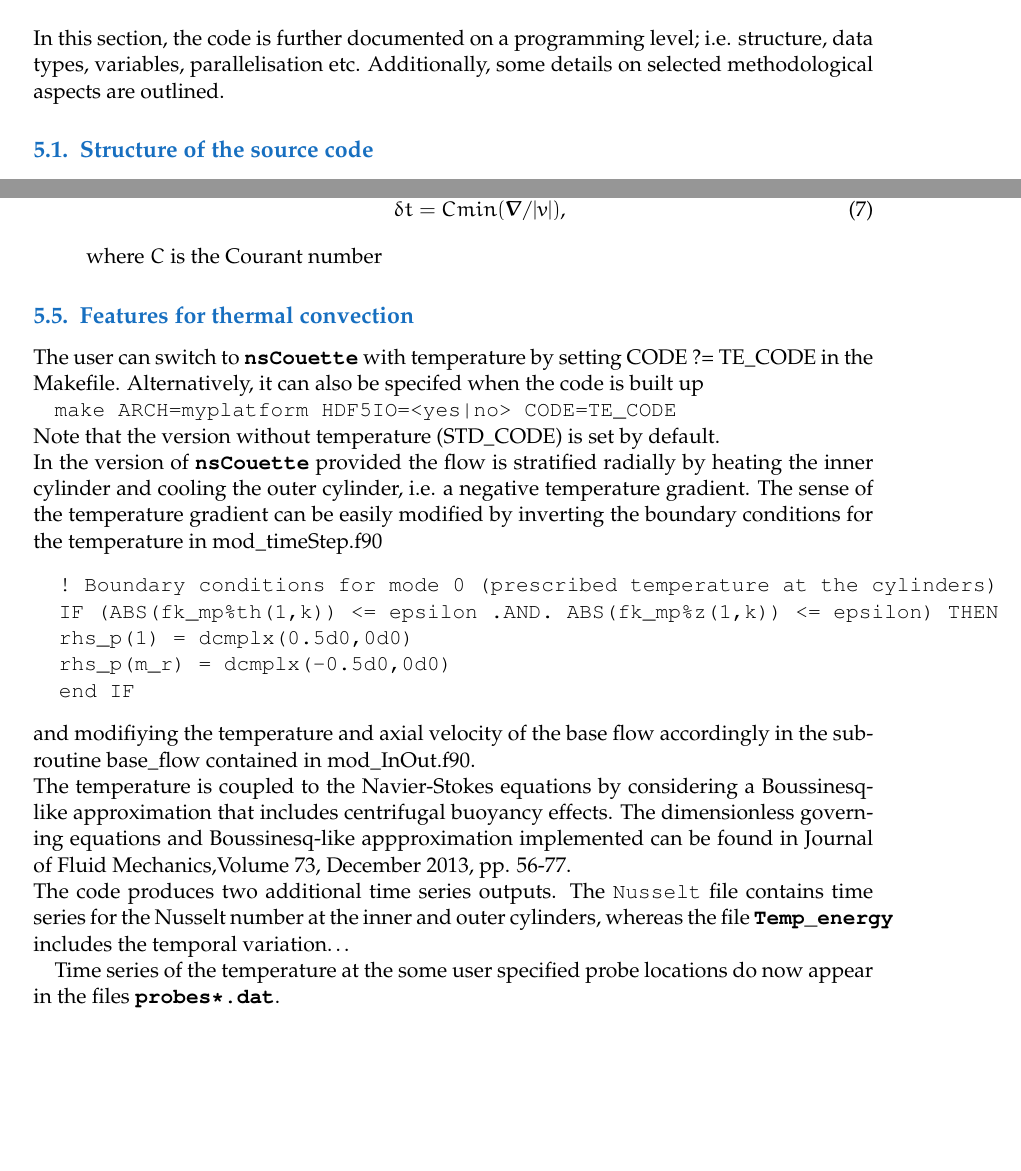
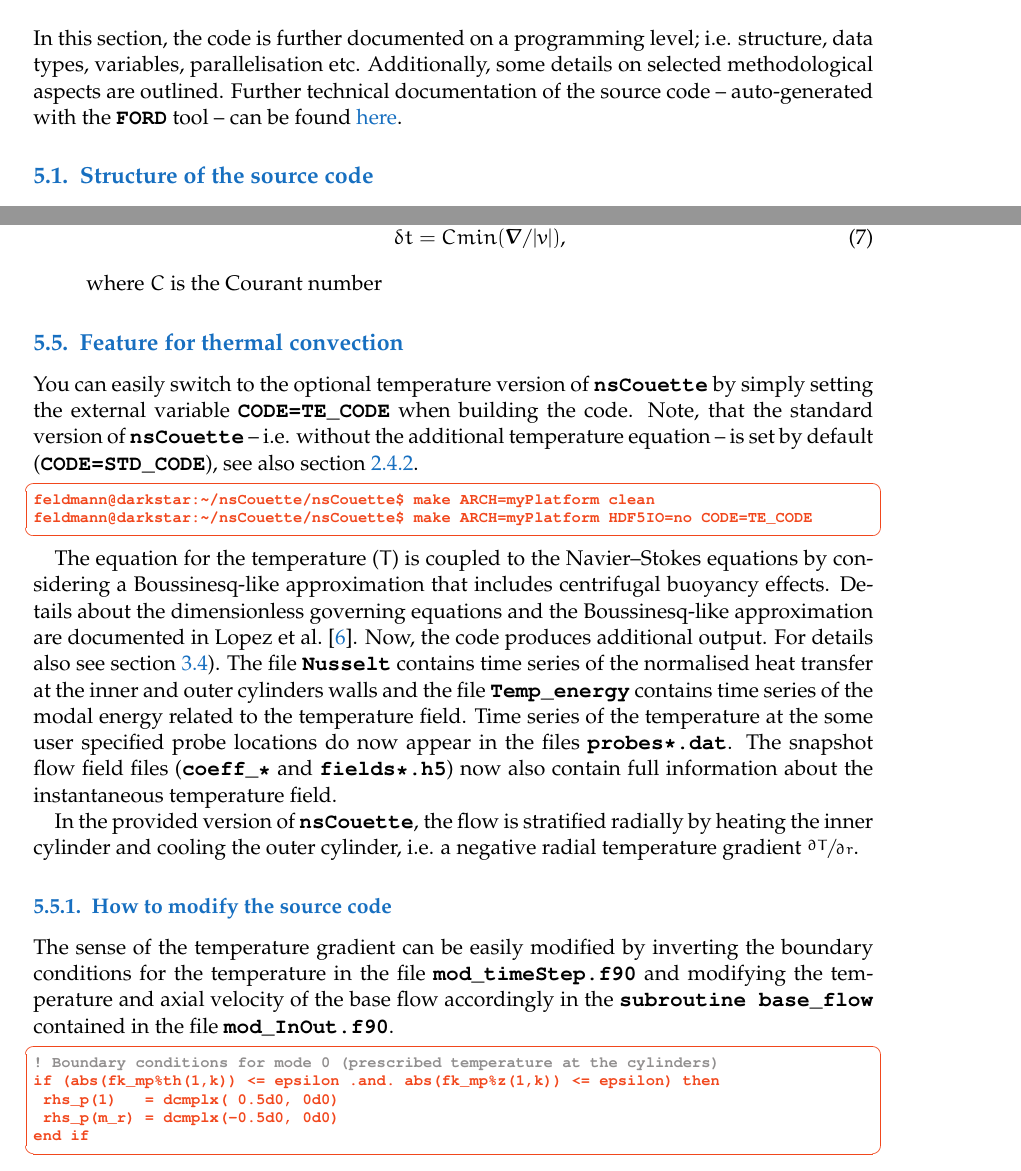
Before and after one commit to dfeldmann/nsCouette, a LaTeX paper (doc/nsCouetteUserGuide.tex): two parts of pages 23 and 25 of 47, joined at a grey line, cut so that both start at the same text, the shorter picture padded with empty space. The pictures show the PDF file doc/nsCouetteUserGuide.pdf that the author committed with the source.

Commit message:
Add reference to auto-generated (Ford) source code documentation

```diff
--- a/doc/nsCouetteUserGuide.tex
+++ b/doc/nsCouetteUserGuide.tex
@@ -1172,32 +1172,15 @@ pull-down menu select the type of you want to plot, \textit{e.g.}, ``contour'' o
   \item  Play with the plot and carefully observe the change after each operation;
 \end{itemize}
 
-
-
-
-
-
-
-
-
-
-
-
-
-
-
-
-
-
-
-
-
 \section{About the code}
 \label{sec:aboutTheCode}
 
-In this section, the code is further documented on a programming level; i.e. structure,
-data types, variables, parallelisation etc. Additionally, some details on selected
-methodological aspects are outlined.
+In this section, the code is further documented on a programming level;
+i.e. structure, data types, variables, parallelisation etc. Additionally,
+some details on selected methodological aspects are outlined. Further
+technical documentation of the source code -- auto-generated with the
+\code{FORD} tool -- can be found
+\href{http://mjr.pages.mpcdf.de/nscouette/ford-doc/}{here}.
 
 \subsection{Structure of the source code}
 \label{sec:codeStructures}
@@ -1305,45 +1288,51 @@ see section~\ref{sec:}
 
 \end{itemize}
 
-\subsection{Features for thermal convection}
+\subsection{Feature for thermal convection}
 \label{sec:thermalConvection}
 
-The user can switch to \nsc with temperature by setting CODE ?= TE\_CODE
-in the Makefile. Alternatively, it can also be specifed when the code is built up
-
-\verb+make ARCH=myplatform HDF5IO=<yes|no> CODE=TE_CODE+
-
-\noindent Note that the version without temperature (STD\_CODE) is set by default.
-
-\noindent In the version of \nsc provided the flow is stratified
-radially by heating the inner cylinder and cooling the
-outer cylinder, i.e. a negative temperature gradient.
-The sense of the temperature gradient can be easily
-modified by inverting the boundary conditions for
-the temperature in mod\_timeStep.f90
-\begin{verbatim}
-  ! Boundary conditions for mode 0 (prescribed temperature at the cylinders)
-  IF (ABS(fk_mp%th(1,k)) <= epsilon .AND. ABS(fk_mp%z(1,k)) <= epsilon) THEN
-  rhs_p(1) = dcmplx(0.5d0,0d0)
-  rhs_p(m_r) = dcmplx(-0.5d0,0d0)
-  end IF
-\end{verbatim}
-\noindent and modifiying the temperature and axial velocity of the base flow
-accordingly in the subroutine base\_flow contained in mod\_InOut.f90.
-
-\noindent The temperature is coupled to the Navier-Stokes equations by considering a
-Boussinesq-like approximation that includes centrifugal buoyancy
-effects. The dimensionless governing equations and
-Boussinesq-like appproximation implemented can be found
-in Journal of Fluid Mechanics,Volume 73, December 2013, pp. 56-77.
-
-\noindent The code produces two additional time series outputs.
-The \verb+Nusselt+ file contains time series for the Nusselt number
-at the inner and outer cylinders, whereas the file \code{Temp\_energy}
-includes the temporal variation\dots
-
-Time series of the temperature at the some user specified probe locations do now appear
-in the files \code{probes*.dat}.
+You can easily switch to the optional temperature version of \nsc by simply
+setting the external variable \code{CODE=TE\_CODE} when building the code.
+Note, that the standard version of \nsc~-- i.e. without the additional
+temperature equation -- is set by default (\code{CODE=STD\_CODE}), see also
+section~\ref{sec:compileTimeOptions}.
+\begin{lstlisting}[language=bash]
+feldmann@darkstar:~/nsCouette/nsCouette$ make ARCH=myPlatform clean
+feldmann@darkstar:~/nsCouette/nsCouette$ make ARCH=myPlatform HDF5IO=no CODE=TE_CODE
+\end{lstlisting}
+\par
+The equation for the temperature ($T$) is coupled to the Navier--Stokes
+equations by considering a Boussinesq-like approximation that includes
+centrifugal buoyancy effects. Details about the dimensionless governing
+equations and the Boussinesq-like approximation are documented in Lopez
+et al.~\cite{Lopez2013}. Now, the code produces additional output. For
+details also see section~\ref{sec:output}). The file \code{Nusselt}
+contains time series of the normalised heat transfer at the inner and
+outer cylinders walls and the file \code{Temp\_energy} contains time
+series of the modal energy related to the temperature field. Time series
+of the temperature at the some user specified probe locations do now
+appear in the files \code{probes*.dat}. The snapshot flow field files
+(\code{coeff\_*} and \code{fields*.h5}) now also contain full information
+about the instantaneous temperature field.
+\par
+In the provided version of \nsc, the flow is stratified radially by
+heating the inner cylinder and cooling the outer cylinder, i.e. a
+negative radial temperature gradient $\sfrac{\partial T}{\partial r}$.
+
+\subsubsection{How to modify the source code}
+
+The sense of the temperature gradient can be easily modified by inverting
+the boundary conditions for the temperature in the file \code{mod\_timeStep.f90}
+and modifying the temperature and axial velocity of the base flow accordingly
+in the \code{subroutine base\_flow} contained in the file \code{mod\_InOut.f90}.
+\begin{lstlisting}[language=Fortran]
+! Boundary conditions for mode 0 (prescribed temperature at the cylinders)
+if (abs(fk_mp%th(1,k)) <= epsilon .and. abs(fk_mp%z(1,k)) <= epsilon) then
+ rhs_p(1)   = dcmplx( 0.5d0, 0d0)
+ rhs_p(m_r) = dcmplx(-0.5d0, 0d0)
+end if
+\end{lstlisting}
+
 
 
 
```
Also changed, not shown: doc/nsCouetteUserGuide.bbl (added), doc/nsCouetteUserGuide.pdf, 5 other files.
